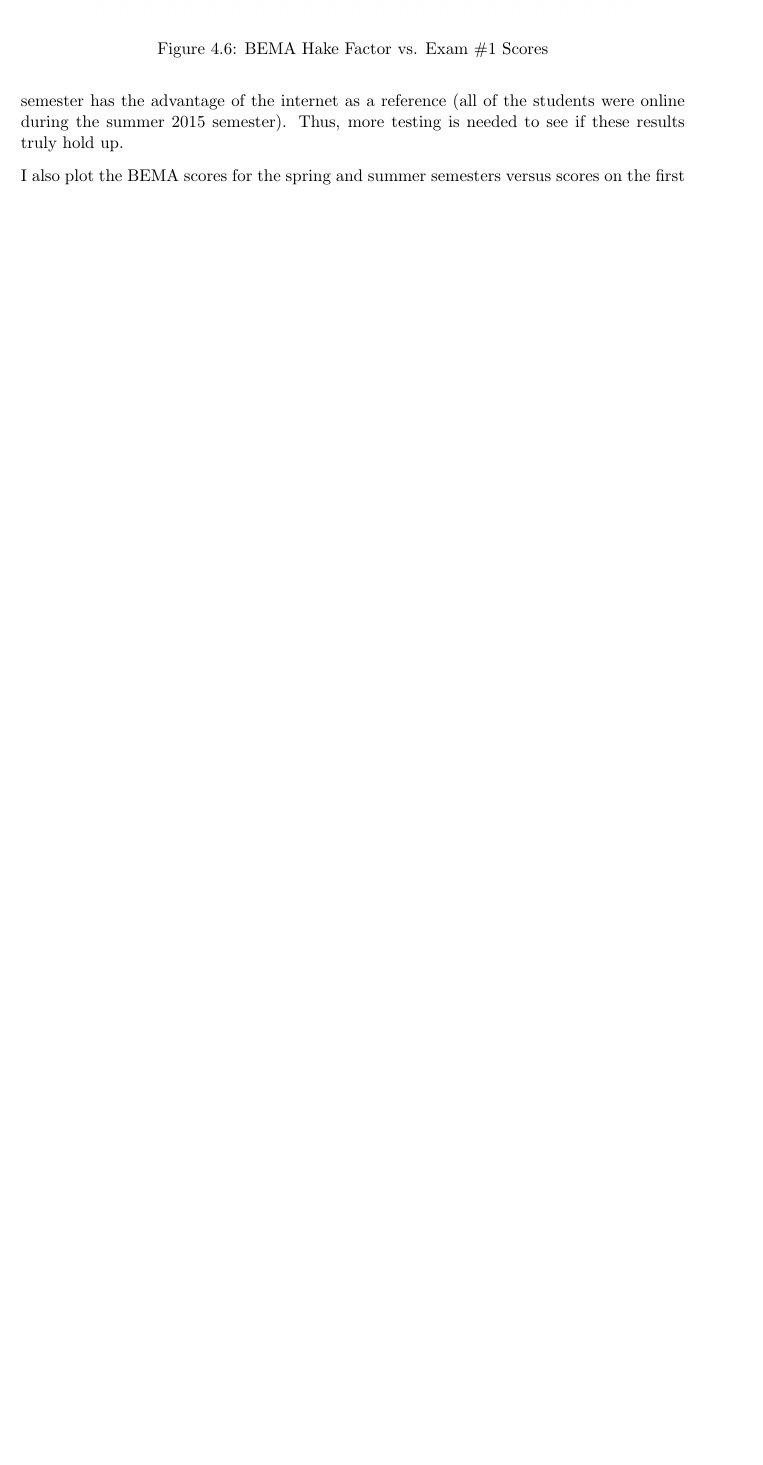
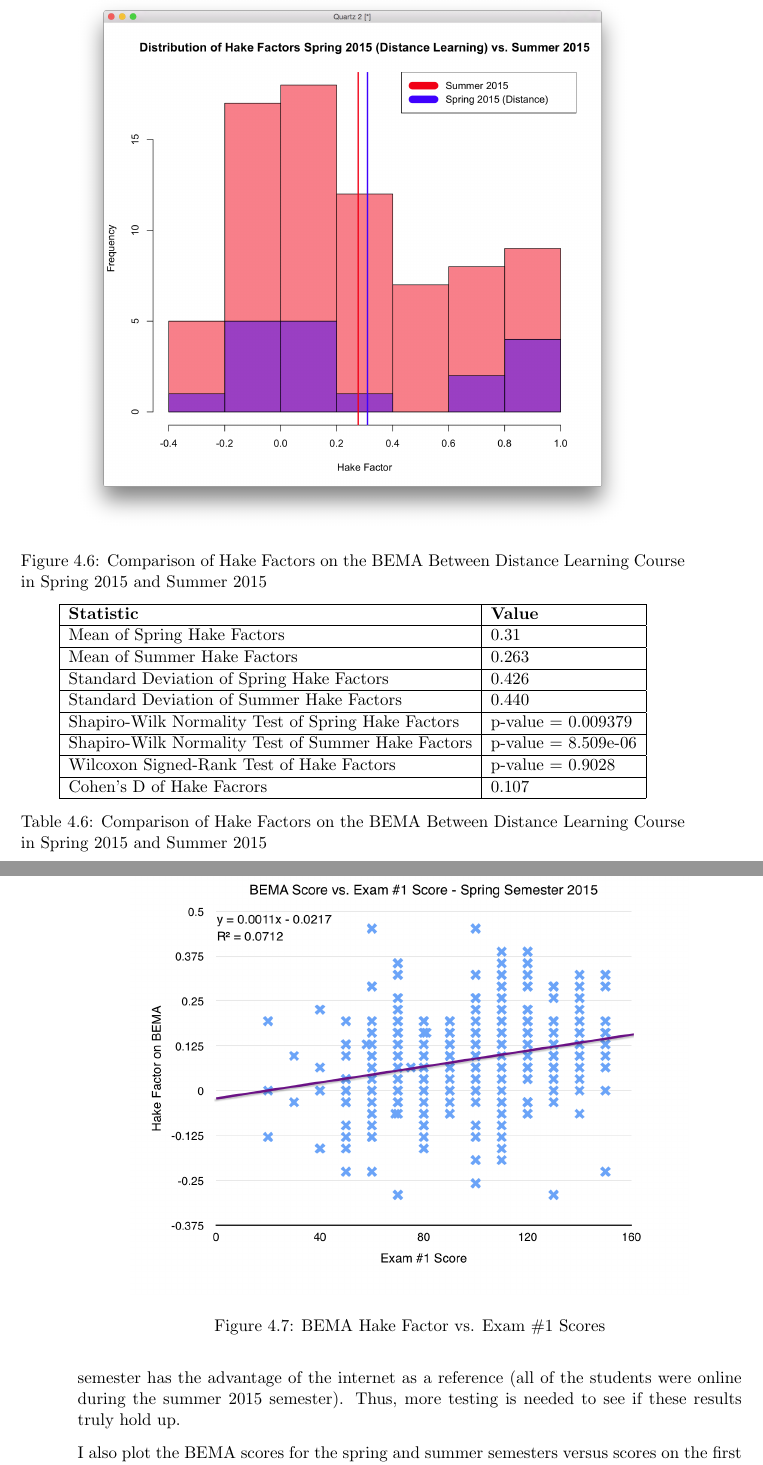
Before and after one commit to cmvandrevala/Prelim_Report, a LaTeX thesis (main.tex, which reads mainmatter/chapter4.tex): part of page 53 of 98 before the commit and two parts of pages 53 and 54 of 100 after it, the two joined at a grey line, cut at the place of the change, the shorter picture padded with empty space. Compiled offline with pdfLaTeX.

Commit message:
Add BEMA for PHYS 241D in the summer

```diff
--- a/mainmatter/chapter4.tex
+++ b/mainmatter/chapter4.tex
@@ -229,6 +229,42 @@ During the summer, the research team noticed a lot of scores that seemed very in
   \end{tabular}
   \caption{Spring vs. Summer 2015 Hake Factors, filtering out any data with a pre-test score above 26/31.}
   \label{tab:compareSpSu15}
+\end{table}
+\end{small}
+
+\begin{figure}
+	\centering
+	\includegraphics[width=5in]{img/chapter4/hake_su15_vs_sp15d}
+	\caption[Comparison of Hake Factors on the BEMA Between Distance Learning Course in Spring 2015 and Summer 2015]{Comparison of Hake Factors on the BEMA Between Distance Learning Course in Spring 2015 and Summer 2015}
+  \label{fig:hakeSp15dSu15}
+\end{figure}
+
+\begin{small}
+\begin{table}
+  \centering
+  \begin{tabular}{|l|l|}
+    \hline
+    \textbf{Statistic} & \textbf{Value} \\
+	\hline
+	Mean of Spring Hake Factors & 0.31 \\
+	\hline
+	Mean of Summer Hake Factors & 0.263 \\
+	\hline
+	Standard Deviation of Spring Hake Factors & 0.426 \\
+	\hline
+	Standard Deviation of Summer Hake Factors & 0.440 \\
+	\hline
+	Shapiro-Wilk Normality Test of Spring Hake Factors & p-value = 0.009379 \\
+	\hline
+	Shapiro-Wilk Normality Test of Summer Hake Factors & p-value = 8.509e-06 \\
+	\hline
+	Wilcoxon Signed-Rank Test of Hake Factors & p-value = 0.9028 \\
+	\hline
+	Cohen's D of Hake Facrors & 0.107 \\
+	\hline
+  \end{tabular}
+	\caption[Comparison of Hake Factors on the BEMA Between Distance Learning Course in Spring 2015 and Summer 2015]{Comparison of Hake Factors on the BEMA Between Distance Learning Course in Spring 2015 and Summer 2015}
+  \label{tab:hakeSp15dSu15}
 \end{table}
 \end{small}
 
```
Also changed, not shown: img/chapter4/hake_su15_vs_sp15d.png (added).
